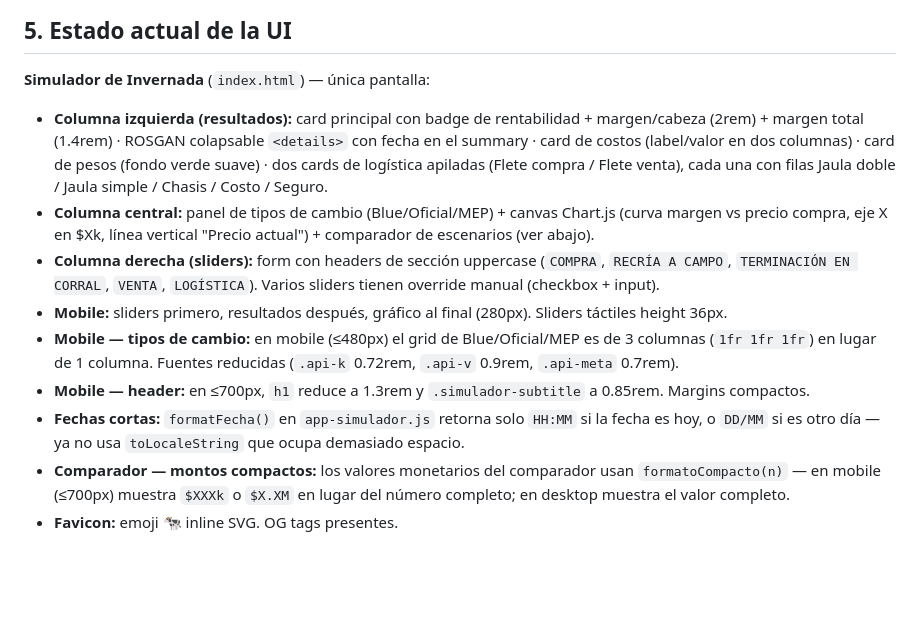
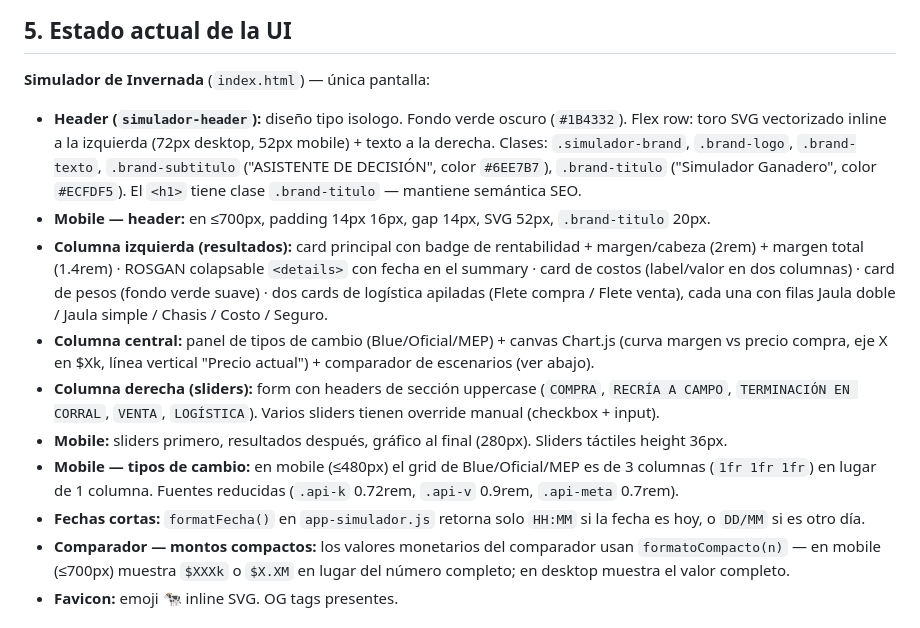
Before and after one commit to hernangaston/calculadora-ganadera, a Markdown page: CONTEXT.md, the part around the change. GitHub-like rendering; blank space fills up the shorter version.

Commit message:
docs: actualizar CONTEXT.md — nuevo header isologo
Co-Authored-By: Claude Sonnet 4.6 <noreply@anthropic.com>

```diff
--- a/CONTEXT.md
+++ b/CONTEXT.md
@@ -88,13 +88,14 @@ test/manual.js              Tests manuales de calcularResultado() — correr con
 
 **Simulador de Invernada** (`index.html`) — única pantalla:
 
+- **Header (`simulador-header`):** diseño tipo isologo. Fondo verde oscuro (`#1B4332`). Flex row: toro SVG vectorizado inline a la izquierda (72px desktop, 52px mobile) + texto a la derecha. Clases: `.simulador-brand`, `.brand-logo`, `.brand-texto`, `.brand-subtitulo` ("ASISTENTE DE DECISIÓN", color `#6EE7B7`), `.brand-titulo` ("Simulador Ganadero", color `#ECFDF5`). El `<h1>` tiene clase `.brand-titulo` — mantiene semántica SEO.
+- **Mobile — header:** en ≤700px, padding 14px 16px, gap 14px, SVG 52px, `.brand-titulo` 20px.
 - **Columna izquierda (resultados):** card principal con badge de rentabilidad + margen/cabeza (2rem) + margen total (1.4rem) · ROSGAN colapsable `<details>` con fecha en el summary · card de costos (label/valor en dos columnas) · card de pesos (fondo verde suave) · dos cards de logística apiladas (Flete compra / Flete venta), cada una con filas Jaula doble / Jaula simple / Chasis / Costo / Seguro.
 - **Columna central:** panel de tipos de cambio (Blue/Oficial/MEP) + canvas Chart.js (curva margen vs precio compra, eje X en $Xk, línea vertical "Precio actual") + comparador de escenarios (ver abajo).
 - **Columna derecha (sliders):** form con headers de sección uppercase (`COMPRA`, `RECRÍA A CAMPO`, `TERMINACIÓN EN CORRAL`, `VENTA`, `LOGÍSTICA`). Varios sliders tienen override manual (checkbox + input).
 - **Mobile:** sliders primero, resultados después, gráfico al final (280px). Sliders táctiles height 36px.
 - **Mobile — tipos de cambio:** en mobile (≤480px) el grid de Blue/Oficial/MEP es de 3 columnas (`1fr 1fr 1fr`) en lugar de 1 columna. Fuentes reducidas (`.api-k` 0.72rem, `.api-v` 0.9rem, `.api-meta` 0.7rem).
-- **Mobile — header:** en ≤700px, `h1` reduce a 1.3rem y `.simulador-subtitle` a 0.85rem. Margins compactos.
-- **Fechas cortas:** `formatFecha()` en `app-simulador.js` retorna solo `HH:MM` si la fecha es hoy, o `DD/MM` si es otro día — ya no usa `toLocaleString` que ocupa demasiado espacio.
+- **Fechas cortas:** `formatFecha()` en `app-simulador.js` retorna solo `HH:MM` si la fecha es hoy, o `DD/MM` si es otro día.
 - **Comparador — montos compactos:** los valores monetarios del comparador usan `formatoCompacto(n)` — en mobile (≤700px) muestra `$XXXk` o `$X.XM` en lugar del número completo; en desktop muestra el valor completo.
 - **Favicon:** emoji 🐄 inline SVG. OG tags presentes.
 
```
